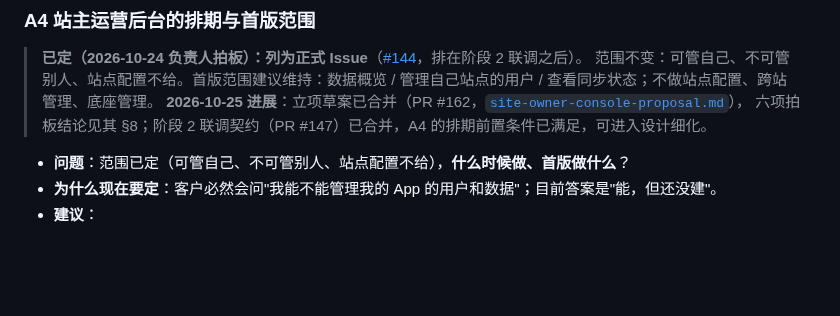
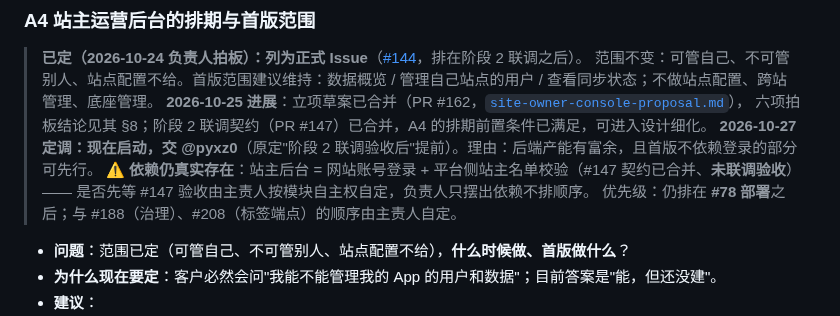
Before and after one commit to otaku-dev-team/otaku-data-platform, a Markdown page: docs/open-decisions.md, the part around the change. Drawn GitHub-style; blank space fills up the shorter version.

Commit message:
docs: A4 站主后台提前启动，交 pyxz0（#144）
- 原定「阶段 2 联调验收后」提前为「现在启动」，因后端产能有富余
- 依赖仍真实：站主后台 = 网站账号登录 + 平台侧站主名单校验（#147 契约已合、未联调验收）；
  是否先等验收由主责人自定，负责人只摆依赖不排顺序
- 优先级：仍排在 #78 部署之后

```diff
--- a/docs/open-decisions.md
+++ b/docs/open-decisions.md
@@ -60,6 +60,10 @@
 > 管理自己站点的用户 / 查看同步状态；不做站点配置、跨站管理、底座管理。
 > **2026-10-25 进展**：立项草案已合并（PR #162，[`site-owner-console-proposal.md`](site-owner-console-proposal.md)），
 > 六项拍板结论见其 §8；阶段 2 联调契约（PR #147）已合并，A4 的排期前置条件已满足，可进入设计细化。
+> **2026-10-27 定调：现在启动，交 @pyxz0**（原定"阶段 2 联调验收后"提前）。理由：后端产能有富余，且首版不依赖登录的部分可先行。
+> ⚠️ **依赖仍真实存在**：站主后台 = 网站账号登录 + 平台侧站主名单校验（#147 契约已合并、**未联调验收**）——
+> 是否先等 #147 验收由主责人按模块自主权自定，负责人只摆出依赖不排顺序。
+> 优先级：仍排在 **#78 部署**之后；与 #188（治理）、#208（标签端点）的顺序由主责人自定。
 
 - **问题**：范围已定（可管自己、不可管别人、站点配置不给），**什么时候做、首版做什么**？
 - **为什么现在要定**：客户必然会问"我能不能管理我的 App 的用户和数据"；目前答案是"能，但还没建"。
```
